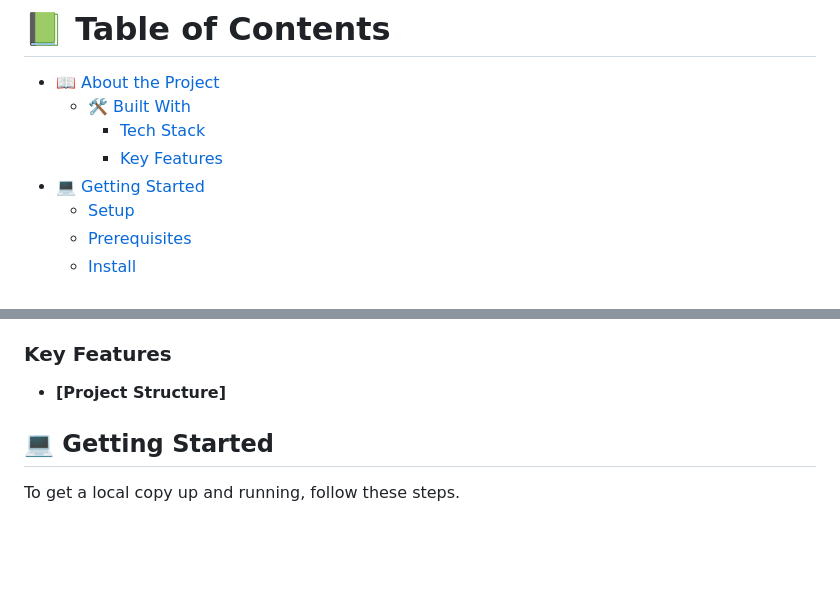
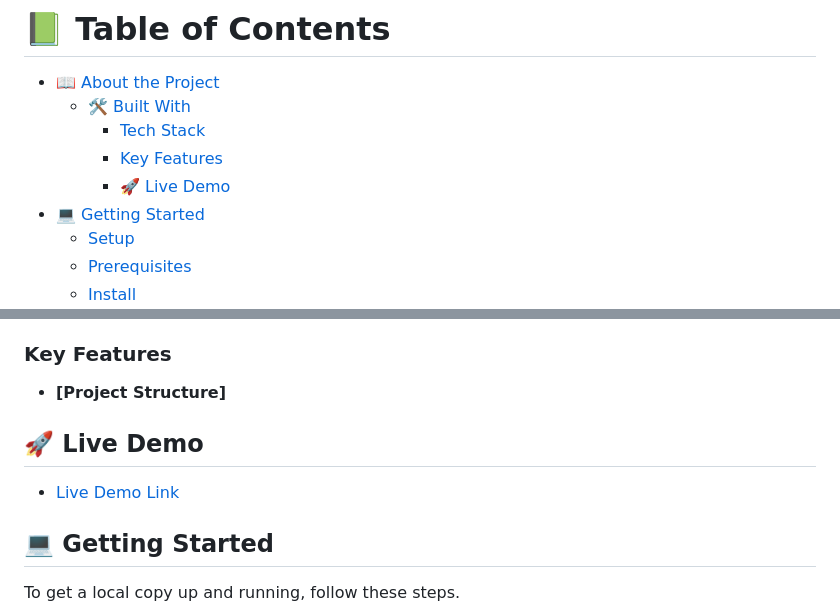
Before and after one commit to Megagig/Leaderboard, a Markdown page: README.md, 2 parts joined by grey strips. Rendered like a GitHub page; blank space fills up the shorter version.

Commit message:
Deploy the site

```diff
--- a/README.md
+++ b/README.md
@@ -8,6 +8,7 @@
   - [🛠 Built With](#built-with)
     - [Tech Stack](#tech-stack)
     - [Key Features](#key-features)
+    - [🚀 Live Demo](#live-demo)
 - [💻 Getting Started](#getting-started)
   - [Setup](#setup)
   - [Prerequisites](#prerequisites)
@@ -57,6 +58,12 @@
 ### Key Features <a name="key-features"></a>
 
 - **[Project Structure]**
+
+<!-- LIVE DEMO LINK -->
+
+## 🚀 Live Demo <a name="live-demo"></a>
+
+- [Live Demo Link](https://imaginative-tiramisu-ebfa30.netlify.app/)
 
 <!-- GETTING STARTED -->
 
```
